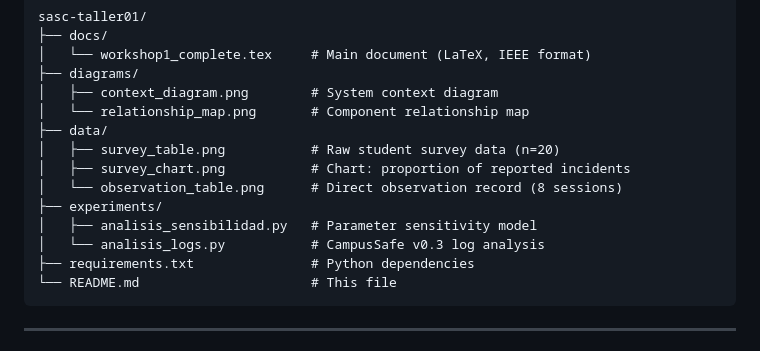
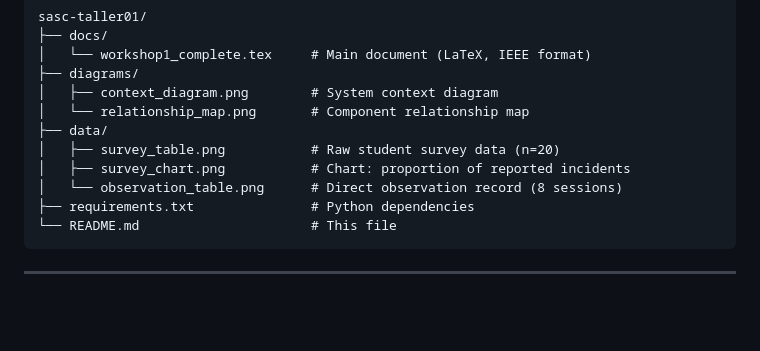
Before and after one commit to filipghs/Systems-Analysis, a Markdown page: README.md, the part around one of its changes. Rendered like a GitHub page; blank space fills up the shorter version.

Commit message:
Update README.md
Removed experiments directory and updated data collection methods section.

````diff
--- a/README.md
+++ b/README.md
@@ -26,9 +26,6 @@ sasc-taller01/
 │   ├── survey_table.png           # Raw student survey data (n=20)
 │   ├── survey_chart.png           # Chart: proportion of reported incidents
 │   └── observation_table.png      # Direct observation record (8 sessions)
-├── experiments/
-│   ├── analisis_sensibilidad.py   # Parameter sensitivity model
-│   └── analisis_logs.py           # CampusSafe v0.3 log analysis
 ├── requirements.txt               # Python dependencies
 └── README.md                      # This file
 ```
````
Also changed, not shown: other parts of README.md (+6 -6 lines).
